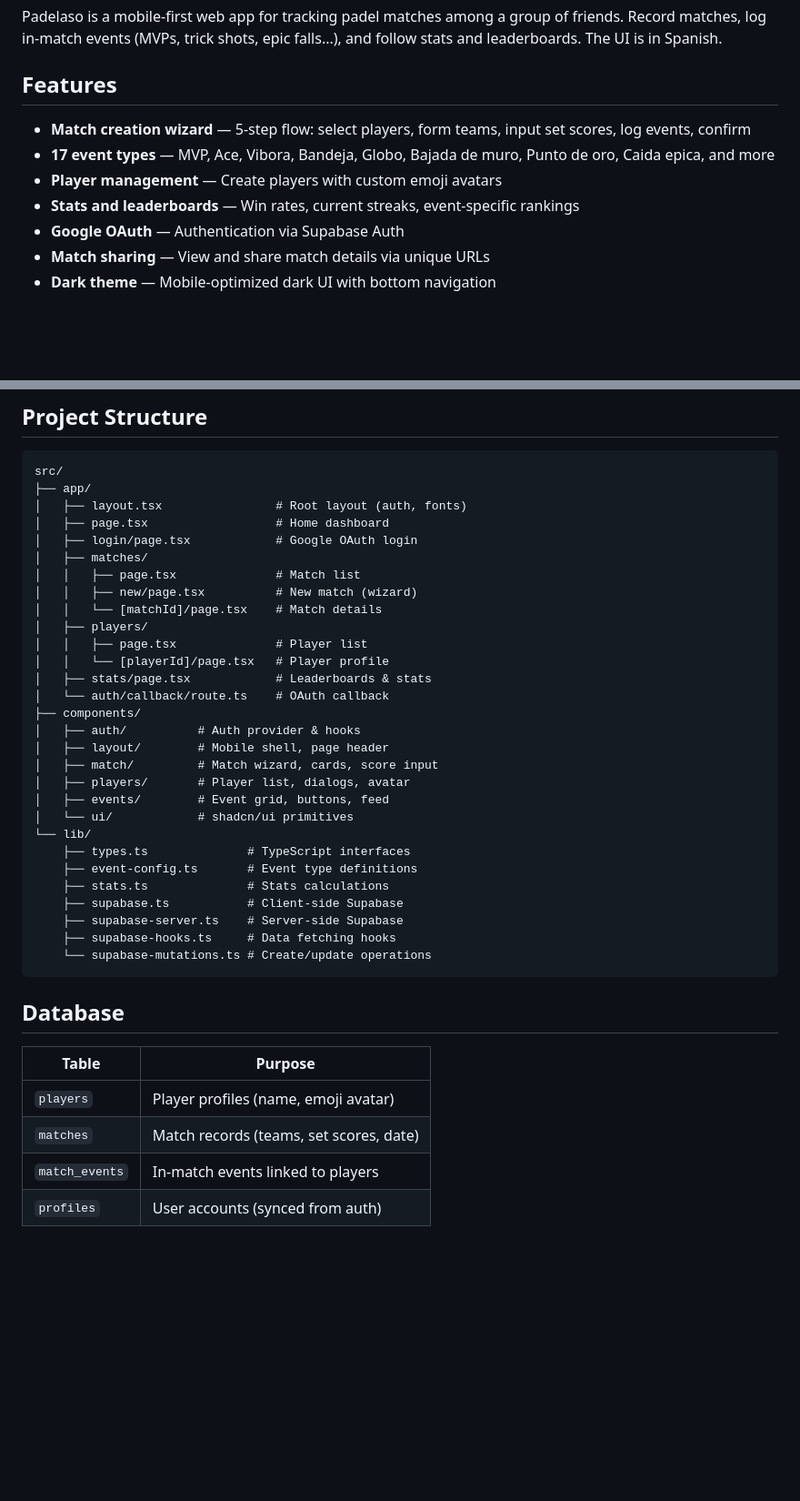
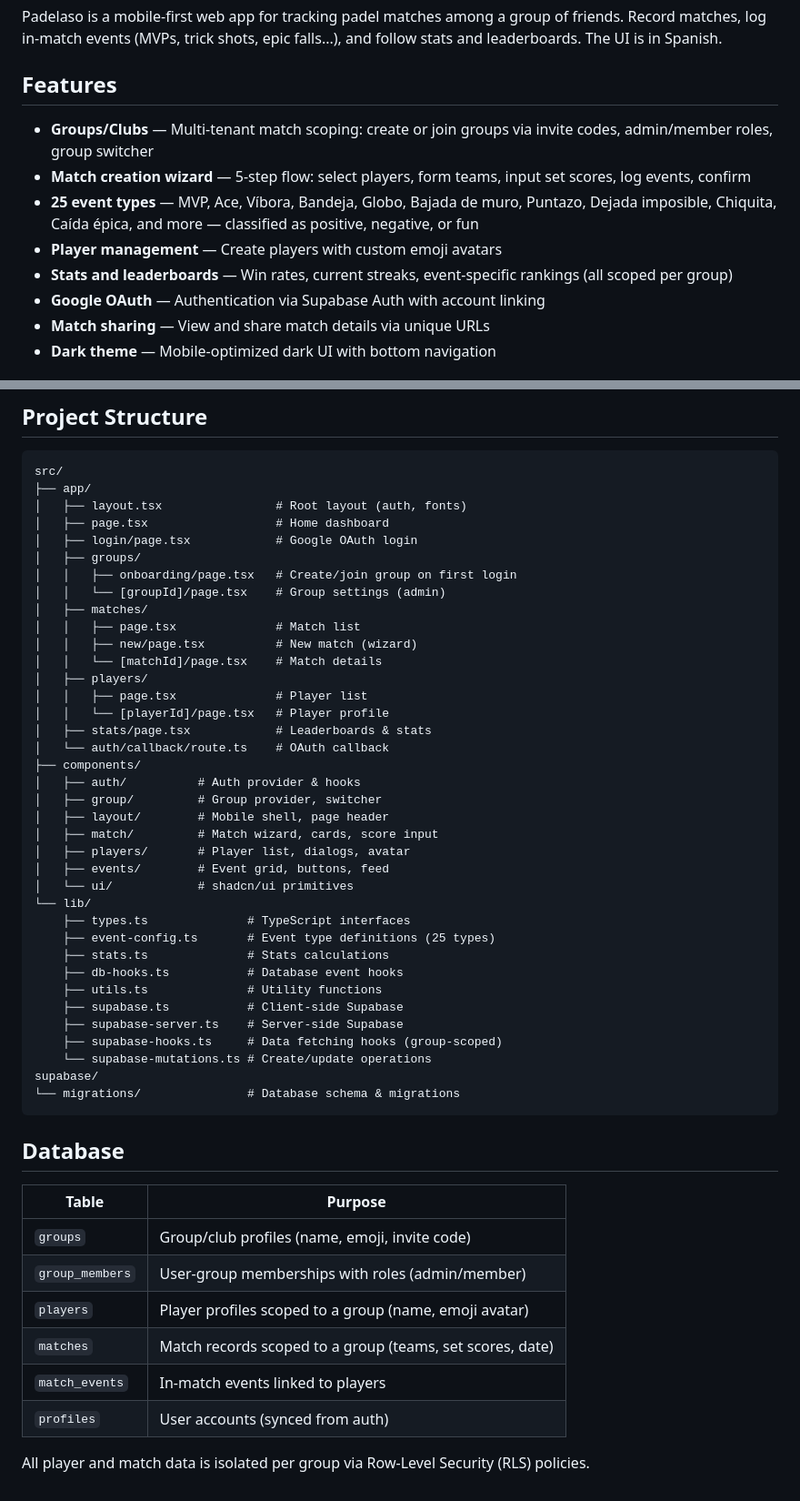
Before and after one commit to marciobarrios/padelaso, a Markdown page: README.md, 2 parts joined by grey strips. Shown at 91% size. Rendered like a GitHub page; blank space fills up the shorter version.

Commit message:
docs: update README with groups feature and latest changes (#14)

````diff
--- a/README.md
+++ b/README.md
@@ -10,11 +10,12 @@ Padelaso is a mobile-first web app for tracking padel matches among a group of f
 
 ## Features
 
+- **Groups/Clubs** — Multi-tenant match scoping: create or join groups via invite codes, admin/member roles, group switcher
 - **Match creation wizard** — 5-step flow: select players, form teams, input set scores, log events, confirm
-- **17 event types** — MVP, Ace, Vibora, Bandeja, Globo, Bajada de muro, Punto de oro, Caida epica, and more
+- **25 event types** — MVP, Ace, Víbora, Bandeja, Globo, Bajada de muro, Puntazo, Dejada imposible, Chiquita, Caída épica, and more — classified as positive, negative, or fun
 - **Player management** — Create players with custom emoji avatars
-- **Stats and leaderboards** — Win rates, current streaks, event-specific rankings
-- **Google OAuth** — Authentication via Supabase Auth
+- **Stats and leaderboards** — Win rates, current streaks, event-specific rankings (all scoped per group)
+- **Google OAuth** — Authentication via Supabase Auth with account linking
 - **Match sharing** — View and share match details via unique URLs
 - **Dark theme** — Mobile-optimized dark UI with bottom navigation
 
@@ -68,6 +69,9 @@ src/
 │   ├── layout.tsx                # Root layout (auth, fonts)
 │   ├── page.tsx                  # Home dashboard
 │   ├── login/page.tsx            # Google OAuth login
+│   ├── groups/
+│   │   ├── onboarding/page.tsx   # Create/join group on first login
+│   │   └── [groupId]/page.tsx    # Group settings (admin)
 │   ├── matches/
 │   │   ├── page.tsx              # Match list
 │   │   ├── new/page.tsx          # New match (wizard)
@@ -79,6 +83,7 @@ src/
 │   └── auth/callback/route.ts    # OAuth callback
 ├── components/
 │   ├── auth/          # Auth provider & hooks
+│   ├── group/         # Group provider, switcher
 │   ├── layout/        # Mobile shell, page header
 │   ├── match/         # Match wizard, cards, score input
 │   ├── players/       # Player list, dialogs, avatar
@@ -86,19 +91,27 @@ src/
 │   └── ui/            # shadcn/ui primitives
 └── lib/
     ├── types.ts              # TypeScript interfaces
-    ├── event-config.ts       # Event type definitions
+    ├── event-config.ts       # Event type definitions (25 types)
     ├── stats.ts              # Stats calculations
+    ├── db-hooks.ts           # Database event hooks
+    ├── utils.ts              # Utility functions
     ├── supabase.ts           # Client-side Supabase
     ├── supabase-server.ts    # Server-side Supabase
-    ├── supabase-hooks.ts     # Data fetching hooks
+    ├── supabase-hooks.ts     # Data fetching hooks (group-scoped)
     └── supabase-mutations.ts # Create/update operations
+supabase/
+└── migrations/               # Database schema & migrations
 ```
 
 ## Database
 
 | Table | Purpose |
 |-------|---------|
-| `players` | Player profiles (name, emoji avatar) |
-| `matches` | Match records (teams, set scores, date) |
+| `groups` | Group/club profiles (name, emoji, invite code) |
+| `group_members` | User-group memberships with roles (admin/member) |
+| `players` | Player profiles scoped to a group (name, emoji avatar) |
+| `matches` | Match records scoped to a group (teams, set scores, date) |
 | `match_events` | In-match events linked to players |
 | `profiles` | User accounts (synced from auth) |
+
+All player and match data is isolated per group via Row-Level Security (RLS) policies.
````
